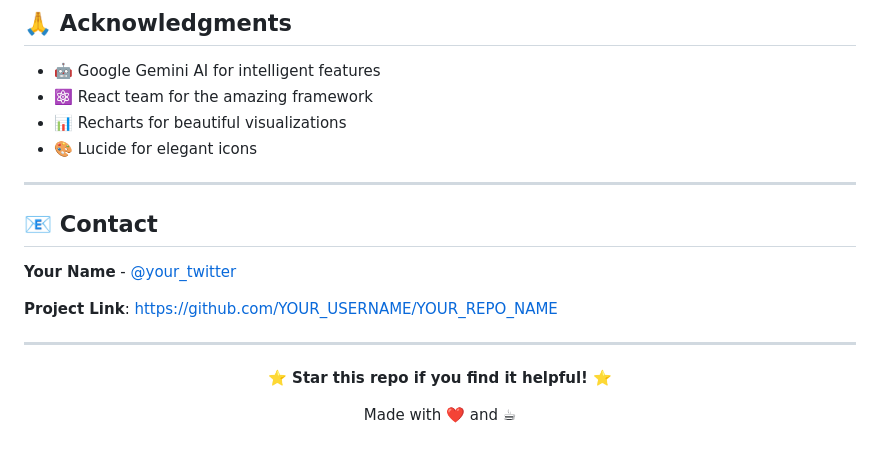
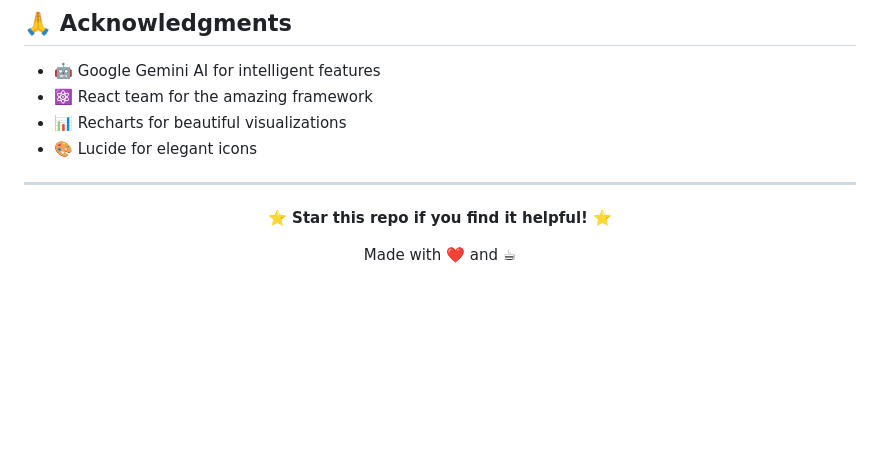
Before and after one commit to MOHAMMADREZAABEDINPOOR/PIMX_PLANNER, a Markdown page: README.md, the part around the change. Drawn GitHub-style; blank space fills up the shorter version.

```diff
--- a/README.md
+++ b/README.md
@@ -238,13 +238,7 @@ This project is licensed under the MIT License - see the [LICENSE](LICENSE) file
 
 ---
 
-## 📧 Contact
 
-**Your Name** - [@your_twitter](https://twitter.com/your_twitter)
-
-**Project Link**: [https://github.com/YOUR_USERNAME/YOUR_REPO_NAME](https://github.com/YOUR_USERNAME/YOUR_REPO_NAME)
-
----
 
 <div align="center">
 
```
